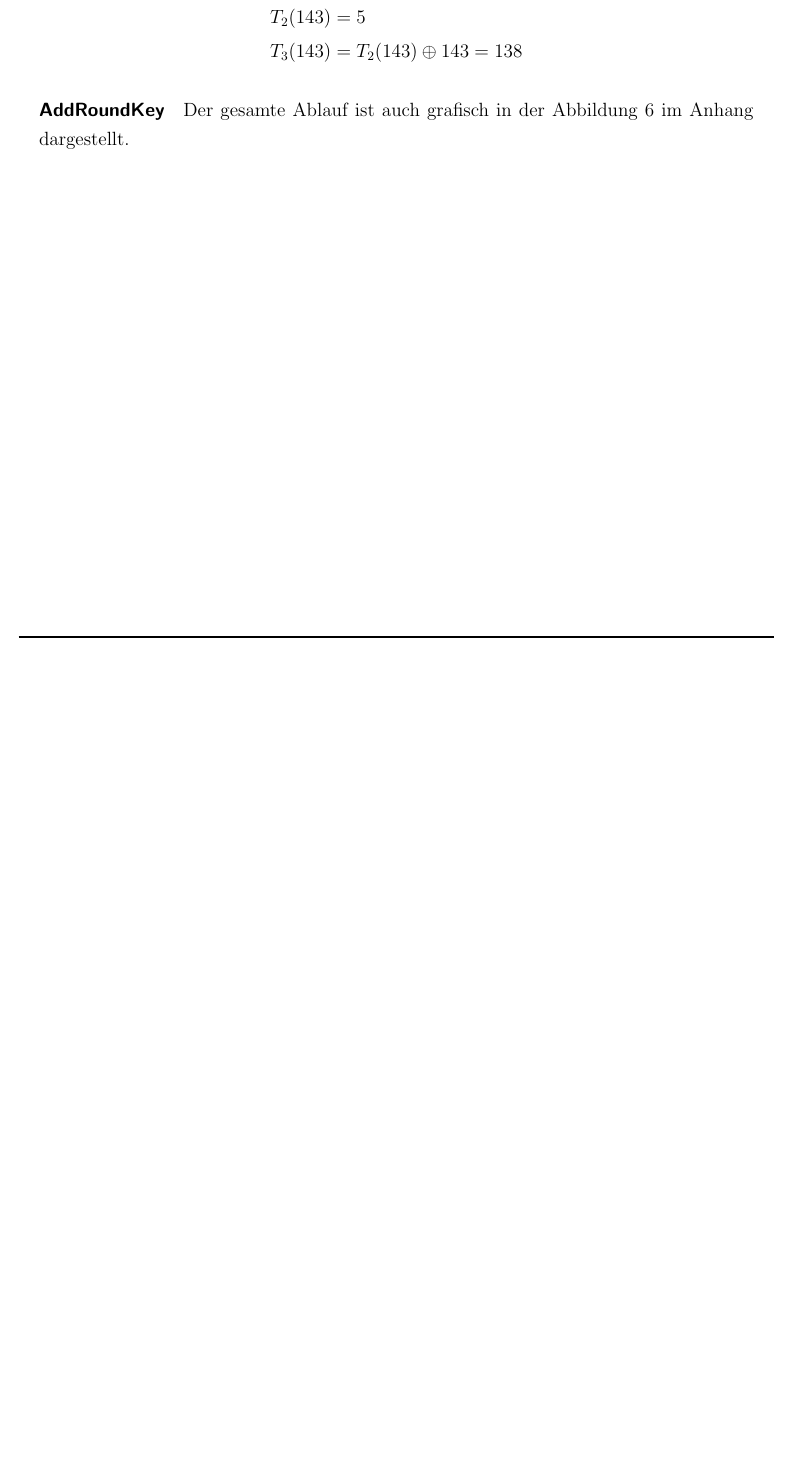
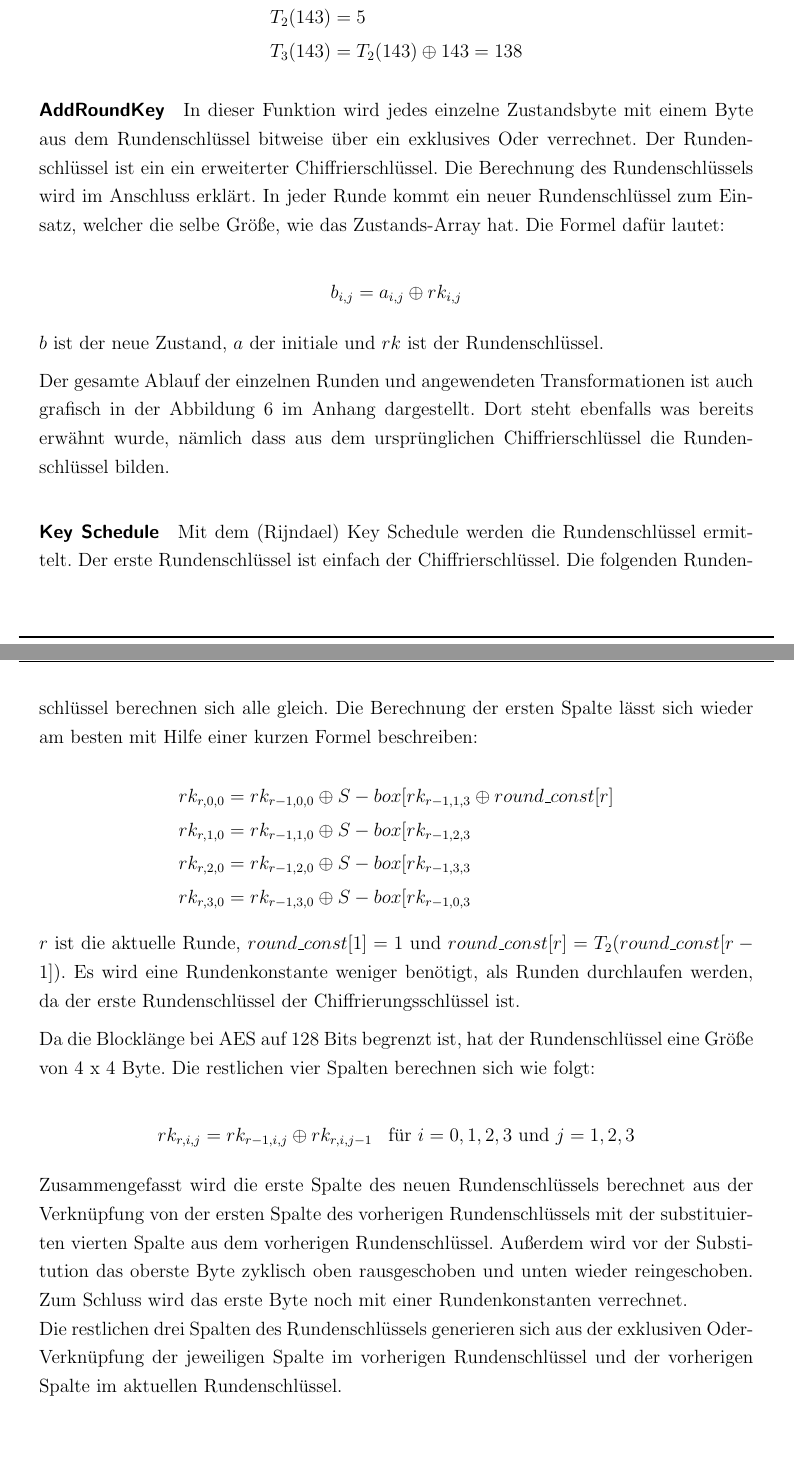
Before and after one commit to sim-authentication/document, a LaTeX document (main.tex, which reads sections/content/2-theorie.tex): part of page 20 of 43 before the commit and two parts of pages 20 and 21 of 44 after it, the two joined at a grey line, cut so that both start at the same text, the shorter picture padded with empty space. Compiled offline with pdfLaTeX.

Commit message:
completed chapter about aes

```diff
--- a/sections/content/2-theorie.tex
+++ b/sections/content/2-theorie.tex
@@ -293,9 +294,54 @@ Schlüssellänge von 192 oder 256Bits verschlüsselt werden. \cite{paar10}
     \end{equation*}
 
   \paragraph{AddRoundKey}
+   In dieser Funktion wird jedes einzelne Zustandsbyte mit einem Byte aus dem Rundenschlüssel bitweise über
+   ein exklusives Oder verrechnet. Der Rundenschlüssel ist ein ein erweiterter Chiffrierschlüssel. Die Berechnung
+   des Rundenschlüssels wird im Anschluss erklärt. In jeder Runde kommt ein neuer Rundenschlüssel zum
+   Einsatz, welcher die selbe Größe, wie das Zustands-Array hat. Die Formel dafür lautet:
 
+   \begin{equation*}
+    b_{i,j} = a_{i,j} \oplus rk_{i,j}
+   \end{equation*}
 
-   Der gesamte Ablauf ist auch grafisch in der Abbildung \ref{abb:funktion_aes} im Anhang dargestellt.
+   $b$ ist der neue Zustand, $a$ der initiale und $rk$ ist der Rundenschlüssel.
+
+   Der gesamte Ablauf der einzelnen Runden und angewendeten Transformationen ist auch grafisch in der
+   Abbildung \ref{abb:funktion_aes} im Anhang dargestellt. Dort steht ebenfalls was bereits erwähnt wurde,
+   nämlich dass aus dem ursprünglichen Chiffrierschlüssel die Rundenschlüssel bilden.
+
+  \paragraph{Key Schedule}
+   Mit dem (Rijndael) Key Schedule werden die Rundenschlüssel ermittelt. Der erste Rundenschlüssel ist
+   einfach der Chiffrierschlüssel. Die folgenden Rundenschlüssel berechnen sich alle gleich. Die Berechnung der
+   ersten Spalte lässt sich wieder am besten mit Hilfe einer kurzen Formel beschreiben:
+
+    \begin{equation*}
+     \begin{aligned}
+     rk_{r,0,0} &= rk_{r-1,0,0} \oplus S-box[rk_{r-1,1,3} \oplus round\_const[r] \\
+     rk_{r,1,0} &= rk_{r-1,1,0} \oplus S-box[rk_{r-1,2,3} \\
+     rk_{r,2,0} &= rk_{r-1,2,0} \oplus S-box[rk_{r-1,3,3} \\
+     rk_{r,3,0} &= rk_{r-1,3,0} \oplus S-box[rk_{r-1,0,3}
+     \end{aligned}
+    \end{equation*}
+
+   $r$ ist die aktuelle Runde, $round\_const[1] = 1$ und $round\_const[r] = T_2(round\_const[r-1])$. Es wird eine
+   Rundenkonstante weniger benötigt, als Runden durchlaufen werden, da der erste Rundenschlüssel der
+   Chiffrierungs\-schlüssel ist.
+
+   Da die Blocklänge bei AES auf 128 Bits begrenzt ist, hat der Rundenschlüssel eine Größe von 4 x 4 Byte. Die
+   restlichen vier Spalten berechnen sich wie folgt:
+
+    \begin{equation*}
+     \begin{aligned}
+      rk_{r,i,j} &= rk_{r-1,i,j} \oplus rk_{r,i,j-1} &\text{für $i = 0, 1, 2, 3$ und $j = 1, 2, 3$}
+     \end{aligned}
+    \end{equation*}
+
+   Zusammengefasst wird die erste Spalte des neuen Rundenschlüssels berechnet aus der Verknüpfung
+   von der ersten Spalte des vorherigen Rundenschlüssels mit der substituierten vierten Spalte aus dem vorherigen
+   Rundenschlüssel. Außerdem wird vor der Substitution das oberste Byte zyklisch oben rausgeschoben und unten
+   wieder reingeschoben. Zum Schluss wird das erste Byte noch mit einer Rundenkonstanten verrechnet. \\
+   Die restlichen drei Spalten des Rundenschlüssels generieren sich aus der exklusiven Oder-Verknüpfung der
+   jeweiligen Spalte im vorherigen Rundenschlüssel und der vorherigen Spalte im aktuellen Rundenschlüssel.
 
  \clearpage
 
```
Also changed, not shown: sections/content/2-theorie.tex (7 more changed lines).
